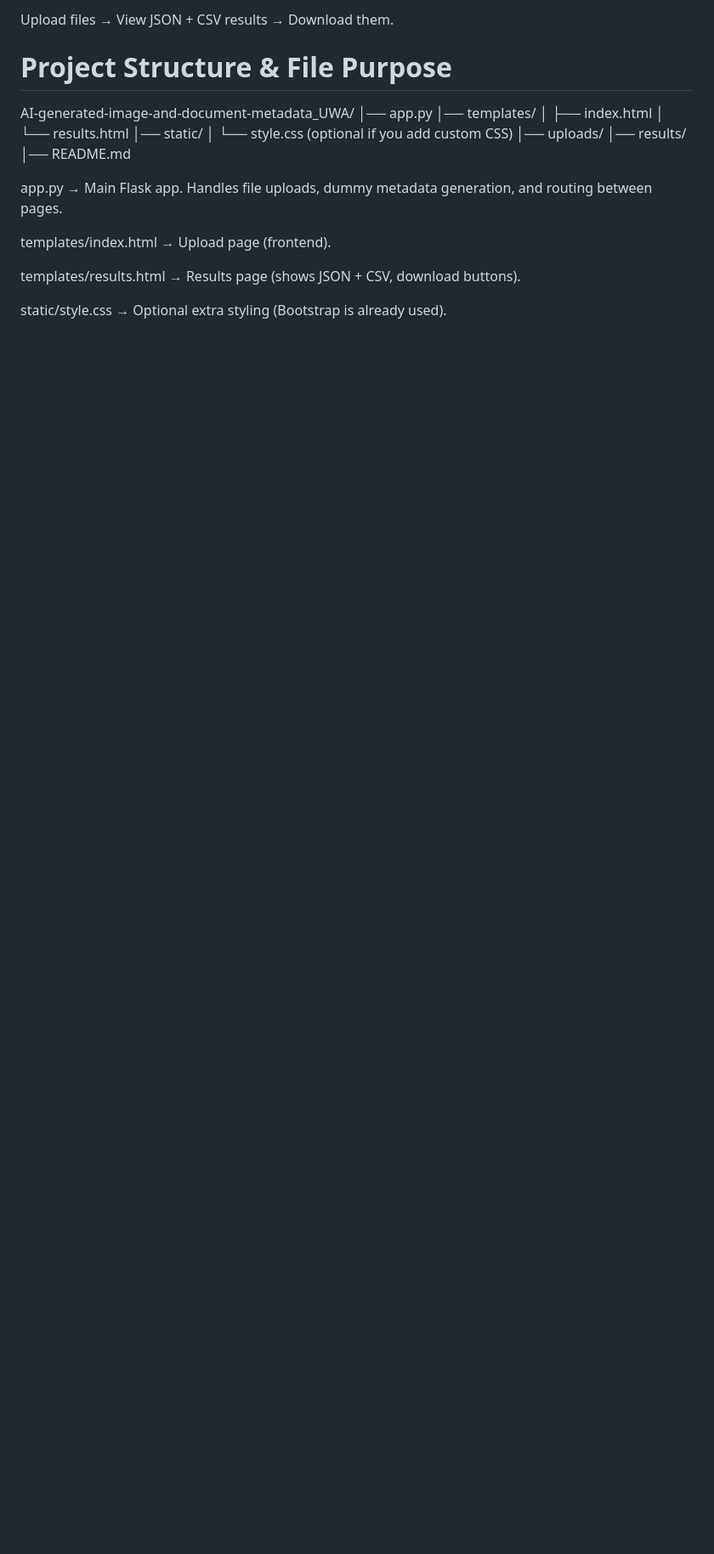
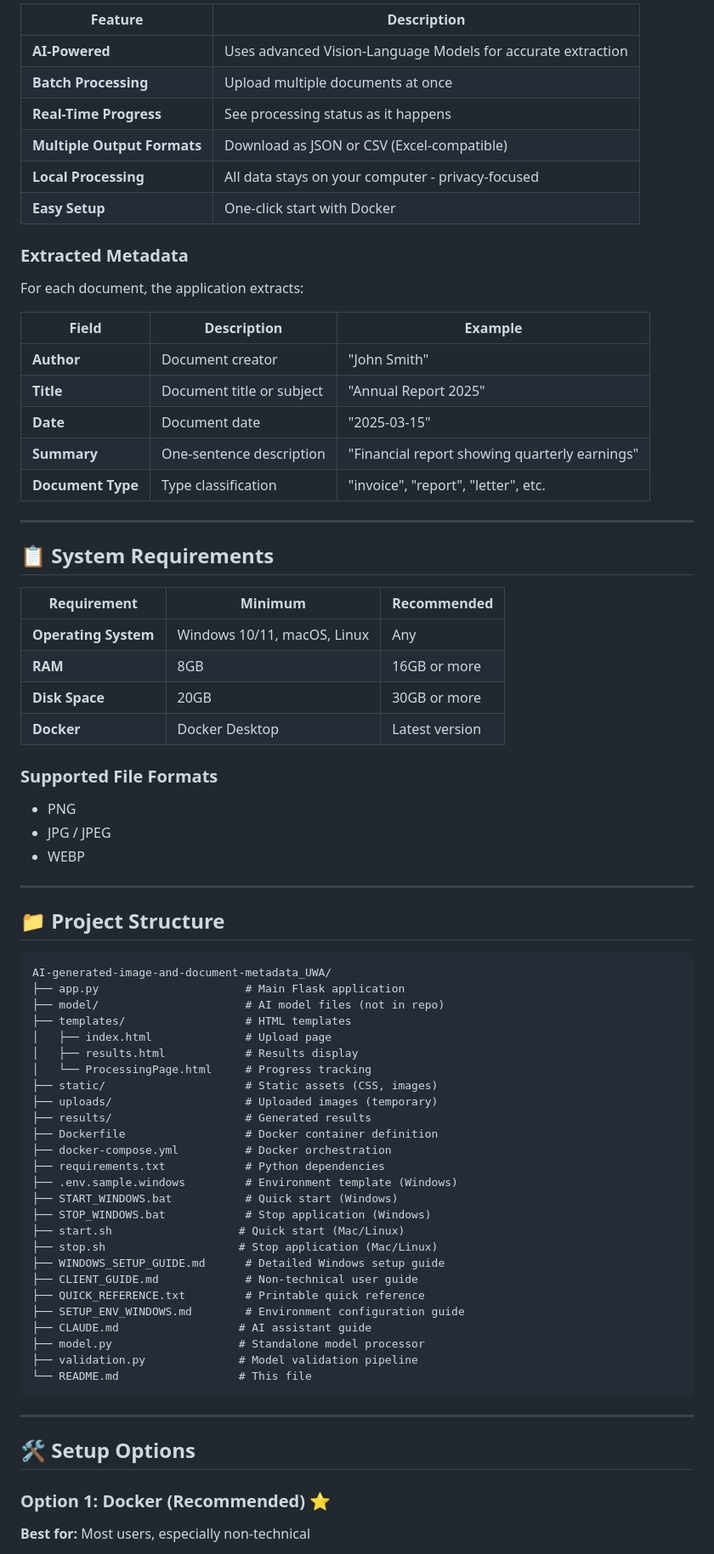
Before and after one commit to sawetr/AI-generated-image-and-document-metadata_UWA, a Markdown page: README.md, the part around one of its changes. Shown at 85% size. Rendered like a GitHub page; blank space fills up the shorter version.

````diff
--- a/README.md
+++ b/README.md
@@ -66,23 +40,80 @@ http://127.0.0.1:5000
 
-Upload files → View JSON + CSV results → Download them.
+| Feature | Description |
+|---------|-------------|
+| **AI-Powered** | Uses advanced Vision-Language Models for accurate extraction |
+| **Batch Processing** | Upload multiple documents at once |
+| **Real-Time Progress** | See processing status as it happens |
+| **Multiple Output Formats** | Download as JSON or CSV (Excel-compatible) |
+| **Local Processing** | All data stays on your computer - privacy-focused |
+| **Easy Setup** | One-click start with Docker |
 
-# Project Structure & File Purpose
+### Extracted Metadata
+
+For each document, the application extracts:
+
+| Field | Description | Example |
+|-------|-------------|---------|
+| **Author** | Document creator | "John Smith" |
+| **Title** | Document title or subject | "Annual Report 2025" |
+| **Date** | Document date | "2025-03-15" |
+| **Summary** | One-sentence description | "Financial report showing quarterly earnings" |
+| **Document Type** | Type classification | "invoice", "report", "letter", etc. |
+
+---
+
+## 📋 System Requirements
+
+| Requirement | Minimum | Recommended |
+|-------------|---------|-------------|
+| **Operating System** | Windows 10/11, macOS, Linux | Any |
+| **RAM** | 8GB | 16GB or more |
+| **Disk Space** | 20GB | 30GB or more |
+| **Docker** | Docker Desktop | Latest version |
+
+### Supported File Formats
+
+- PNG
+- JPG / JPEG
+- WEBP
+
+---
+
+## 📁 Project Structure
+
+```
 AI-generated-image-and-document-metadata_UWA/
-│── app.py
-│── templates/
-│   ├── index.html
-│   └── results.html
-│── static/
-│   └── style.css   (optional if you add custom CSS)
-│── uploads/
-│── results/
-│── README.md
+├── app.py                      # Main Flask application
+├── model/                      # AI model files (not in repo)
+├── templates/                  # HTML templates
+│   ├── index.html              # Upload page
+│   ├── results.html            # Results display
+│   └── ProcessingPage.html     # Progress tracking
+├── static/                     # Static assets (CSS, images)
+├── uploads/                    # Uploaded images (temporary)
+├── results/                    # Generated results
+├── Dockerfile                  # Docker container definition
+├── docker-compose.yml          # Docker orchestration
+├── requirements.txt            # Python dependencies
+├── .env.sample.windows         # Environment template (Windows)
+├── START_WINDOWS.bat           # Quick start (Windows)
+├── STOP_WINDOWS.bat            # Stop application (Windows)
+├── start.sh                   # Quick start (Mac/Linux)
+├── stop.sh                    # Stop application (Mac/Linux)
+├── WINDOWS_SETUP_GUIDE.md      # Detailed Windows setup guide
+├── CLIENT_GUIDE.md             # Non-technical user guide
+├── QUICK_REFERENCE.txt         # Printable quick reference
+├── SETUP_ENV_WINDOWS.md        # Environment configuration guide
+├── CLAUDE.md                  # AI assistant guide
+├── model.py                   # Standalone model processor
+├── validation.py              # Model validation pipeline
+└── README.md                  # This file
+```
 
-app.py → Main Flask app. Handles file uploads, dummy metadata generation, and routing between pages.
+---
 
-templates/index.html → Upload page (frontend).
+## 🛠️ Setup Options
 
-templates/results.html → Results page (shows JSON + CSV, download buttons).
+### Option 1: Docker (Recommended) ⭐
 
-static/style.css → Optional extra styling (Bootstrap is already used).
+**Best for:** Most users, especially non-technical
 
````
Also changed, not shown: other parts of README.md (+213 -56 lines).
